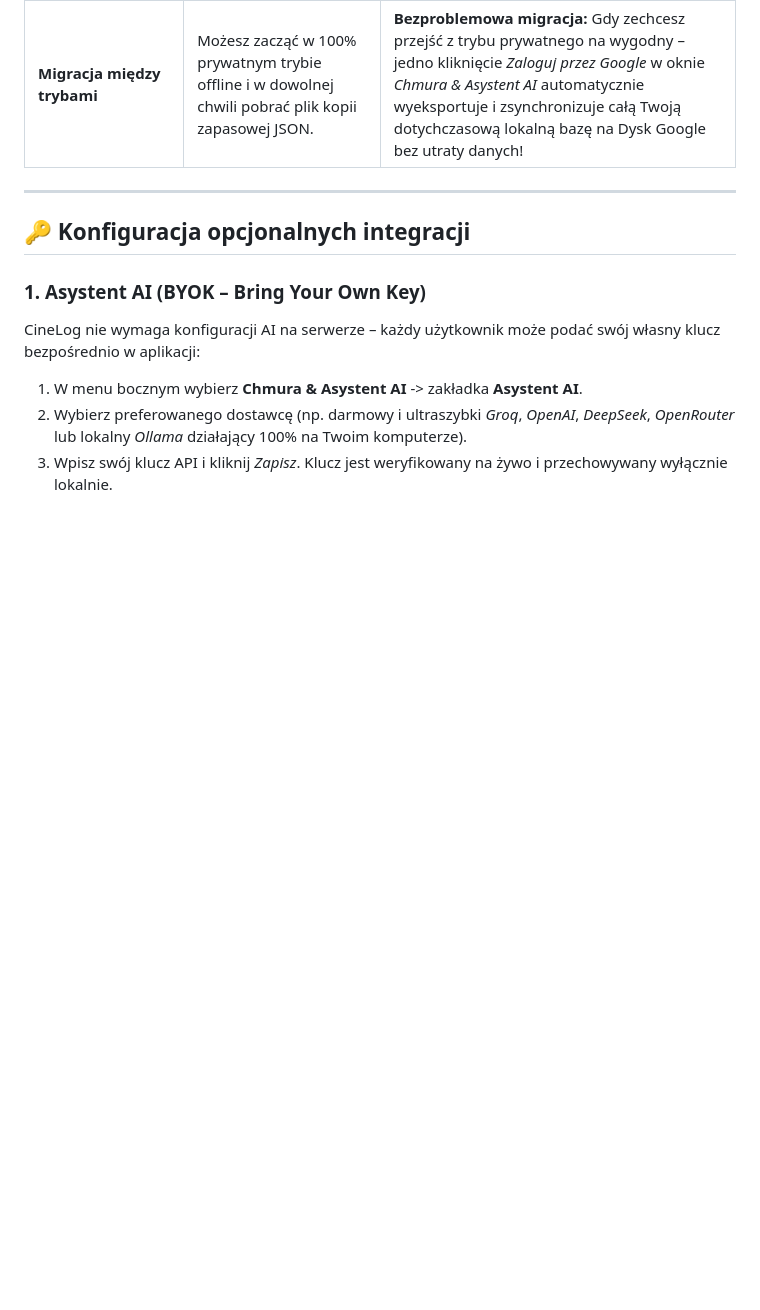
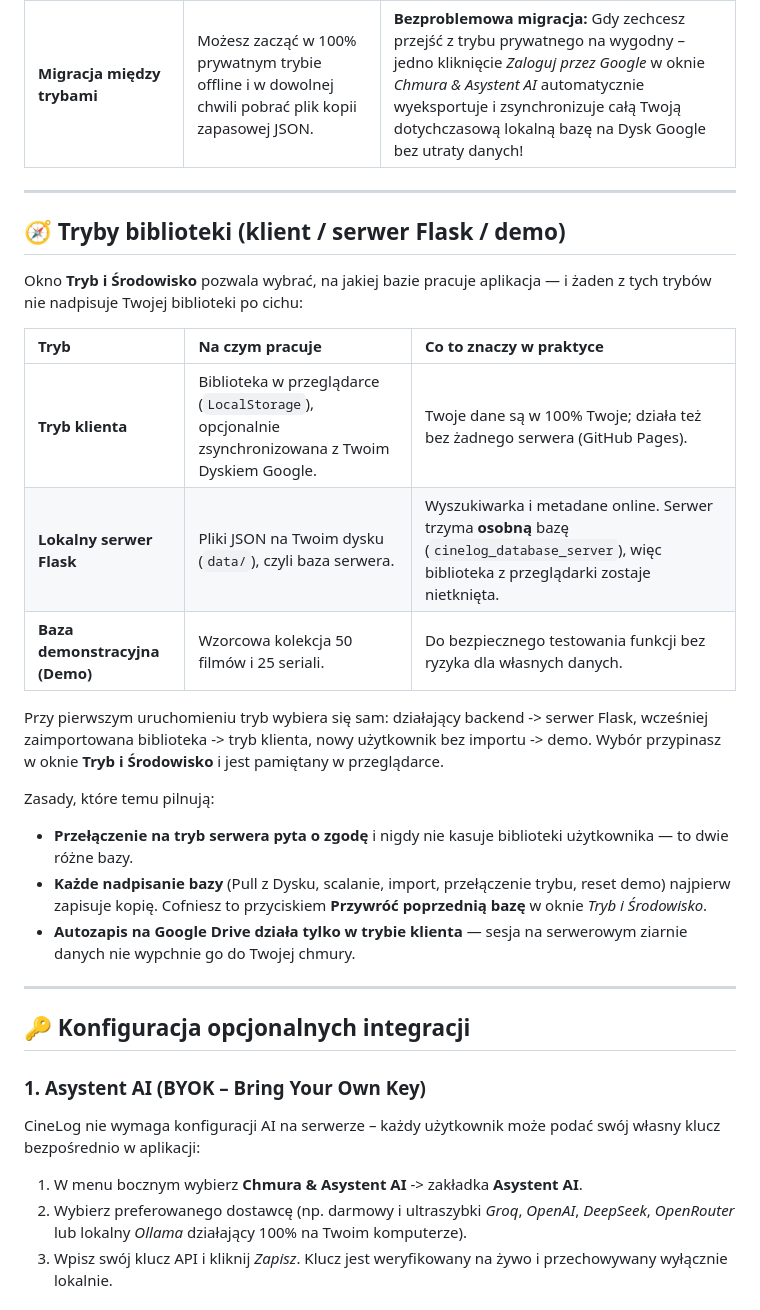
Before and after one commit to pavvel42/CineLog, a Markdown page: README.md, the part around one of its changes. GitHub-like rendering; blank space fills up the shorter version.

```diff
--- a/README.md
+++ b/README.md
@@ -109,6 +124,25 @@ CineLog został zaprojektowany w architekturze *Privacy-First* – to Ty decyduj
 | **Zarządzanie kopią zapasową** | Ręczny import (Filmweb, Letterboxd, IMDb, TV Time) oraz eksport JSON/CSV w dowolnym momencie. | Pełna, automatyczna synchronizacja w tle przy każdej zmianie na każdym urządzeniu. |
 | **Asystent AI & Oceny** | Własne klucze API (OpenAI, DeepSeek, darmowy Groq lub lokalny Ollama) zapisane w przeglądarce. | Te same klucze API bezpiecznie przechowywane na Twoim urządzeniu. |
 | **Migracja między trybami** | Możesz zacząć w 100% prywatnym trybie offline i w dowolnej chwili pobrać plik kopii zapasowej JSON. | **Bezproblemowa migracja:** Gdy zechcesz przejść z trybu prywatnego na wygodny – jedno kliknięcie *Zaloguj przez Google* w oknie *Chmura & Asystent AI* automatycznie wyeksportuje i zsynchronizuje całą Twoją dotychczasową lokalną bazę na Dysk Google bez utraty danych! |
+
+---
+
+## 🧭 Tryby biblioteki (klient / serwer Flask / demo)
+
+Okno **Tryb i Środowisko** pozwala wybrać, na jakiej bazie pracuje aplikacja — i żaden z tych trybów nie nadpisuje Twojej biblioteki po cichu:
+
+| Tryb | Na czym pracuje | Co to znaczy w praktyce |
+| :--- | :--- | :--- |
+| **Tryb klienta** | Biblioteka w przeglądarce (`LocalStorage`), opcjonalnie zsynchronizowana z Twoim Dyskiem Google. | Twoje dane są w 100% Twoje; działa też bez żadnego serwera (GitHub Pages). |
+| **Lokalny serwer Flask** | Pliki JSON na Twoim dysku (`data/`), czyli baza serwera. | Wyszukiwarka i metadane online. Serwer trzyma **osobną** bazę (`cinelog_database_server`), więc biblioteka z przeglądarki zostaje nietknięta. |
+| **Baza demonstracyjna (Demo)** | Wzorcowa kolekcja 50 filmów i 25 seriali. | Do bezpiecznego testowania funkcji bez ryzyka dla własnych danych. |
+
+Przy pierwszym uruchomieniu tryb wybiera się sam: działający backend -> serwer Flask, wcześniej zaimportowana biblioteka -> tryb klienta, nowy użytkownik bez importu -> demo. Wybór przypinasz w oknie **Tryb i Środowisko** i jest pamiętany w przeglądarce.
+
+Zasady, które temu pilnują:
+- **Przełączenie na tryb serwera pyta o zgodę** i nigdy nie kasuje biblioteki użytkownika — to dwie różne bazy.
+- **Każde nadpisanie bazy** (Pull z Dysku, scalanie, import, przełączenie trybu, reset demo) najpierw zapisuje kopię. Cofniesz to przyciskiem **Przywróć poprzednią bazę** w oknie *Tryb i Środowisko*.
+- **Autozapis na Google Drive działa tylko w trybie klienta** — sesja na serwerowym ziarnie danych nie wypchnie go do Twojej chmury.
 
 ---
 
```
Also changed, not shown: other parts of README.md (+23 -7 lines).
